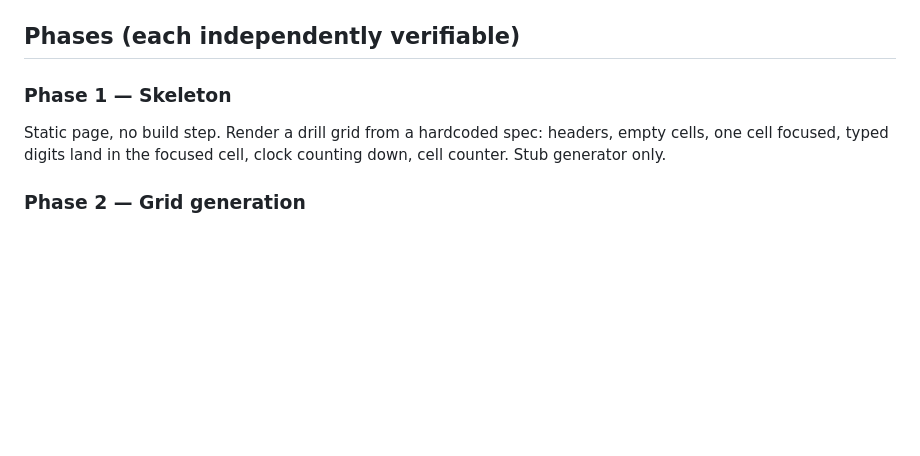
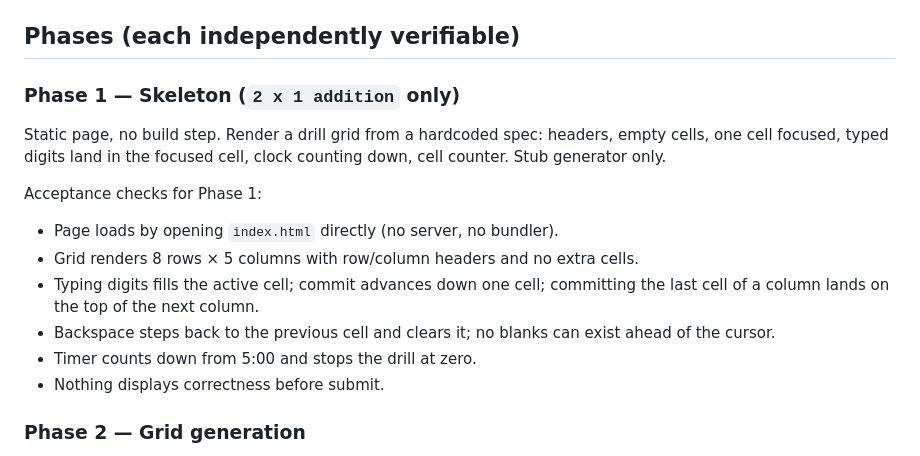
Before and after one commit to firewolfxyz/som-drills, a Markdown page: PLAN.md, the part around the change. GitHub-like rendering; blank space fills up the shorter version.

Commit message:
Plan: Phase 1 acceptance checks

```diff
--- a/PLAN.md
+++ b/PLAN.md
@@ -254,10 +254,20 @@ The registry maps `operator → generator`; nothing else branches on drill ident
 
 ## Phases (each independently verifiable)
 
-### Phase 1 — Skeleton
+### Phase 1 — Skeleton (`2 x 1 addition` only)
 Static page, no build step. Render a drill grid from a hardcoded spec: headers,
 empty cells, one cell focused, typed digits land in the focused cell, clock
 counting down, cell counter. Stub generator only.
+
+Acceptance checks for Phase 1:
+- Page loads by opening `index.html` directly (no server, no bundler).
+- Grid renders 8 rows × 5 columns with row/column headers and no extra cells.
+- Typing digits fills the active cell; commit advances down one cell; committing
+  the last cell of a column lands on the top of the next column.
+- Backspace steps back to the previous cell and clears it; no blanks can exist
+  ahead of the cursor.
+- Timer counts down from 5:00 and stops the drill at zero.
+- Nothing displays correctness before submit.
 
 ### Phase 2 — Grid generation
 Load and validate config; produce a **grid spec**, not questions:
```
